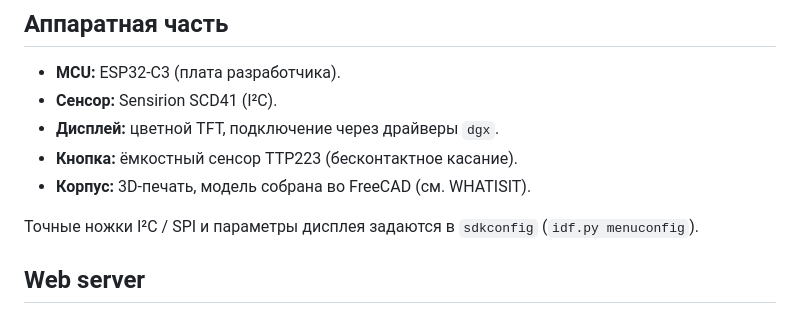
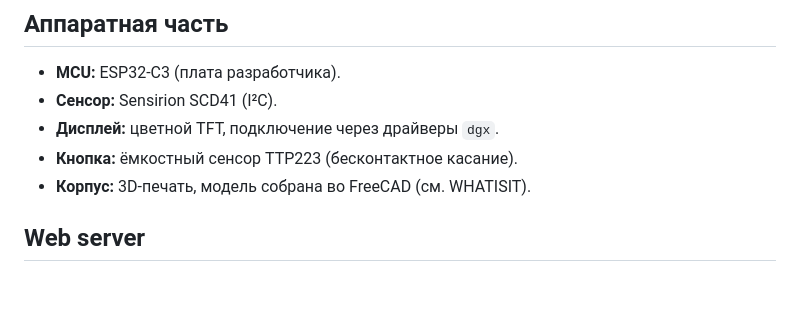
Before and after one commit to jef-sure/esp32-co2-station, a Markdown page: README.md, the part around the change. Drawn GitHub-style; blank space fills up the shorter version.

Commit message:
Remove redundant details about I²C/SPI pins and display parameters from README

```diff
--- a/README.md
+++ b/README.md
@@ -90,9 +90,6 @@ idf.py add-dependency espressif/qrcode
 - **Кнопка:** ёмкостный сенсор TTP223 (бесконтактное касание).
 - **Корпус:** 3D-печать, модель собрана во FreeCAD (см. WHATISIT).
 
-Точные ножки I²C / SPI и параметры дисплея задаются в `sdkconfig`
-(`idf.py menuconfig`).
-
 ## Web server
 
 ### Особенности формирования страницы настроек
```
